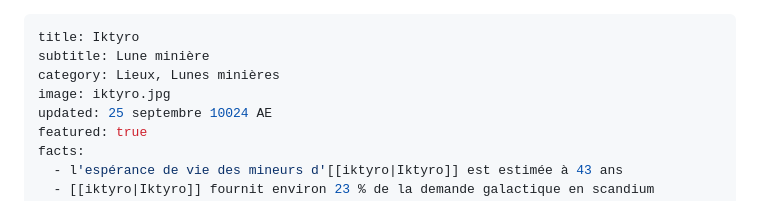
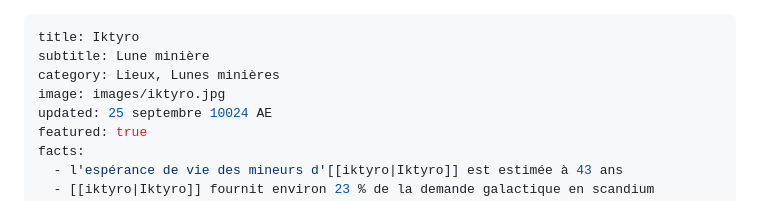
Before and after one commit to livegamer999/encyclopediagalactica, a Markdown page: pages/iktyro.md, the part around the change. Rendered like a GitHub page.

Commit message:
Fix image path in Iktyro markdown file
Updated image path for Iktyro page.

```diff
--- a/pages/iktyro.md
+++ b/pages/iktyro.md
@@ -2,7 +2,7 @@
 title: Iktyro
 subtitle: Lune minière
 category: Lieux, Lunes minières
-image: iktyro.jpg
+image: images/iktyro.jpg
 updated: 25 septembre 10024 AE
 featured: true
 facts:
```
